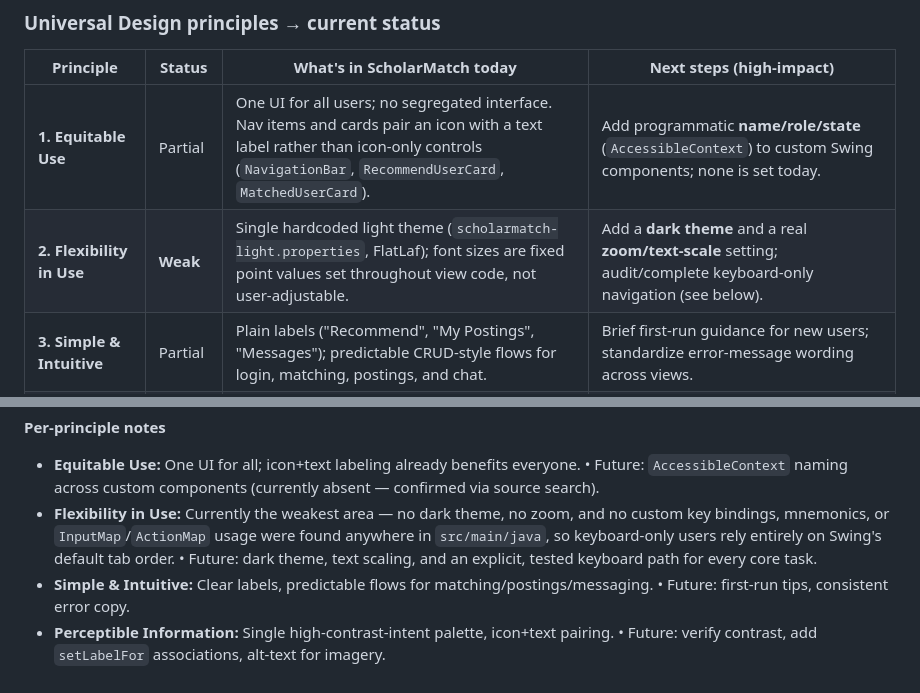
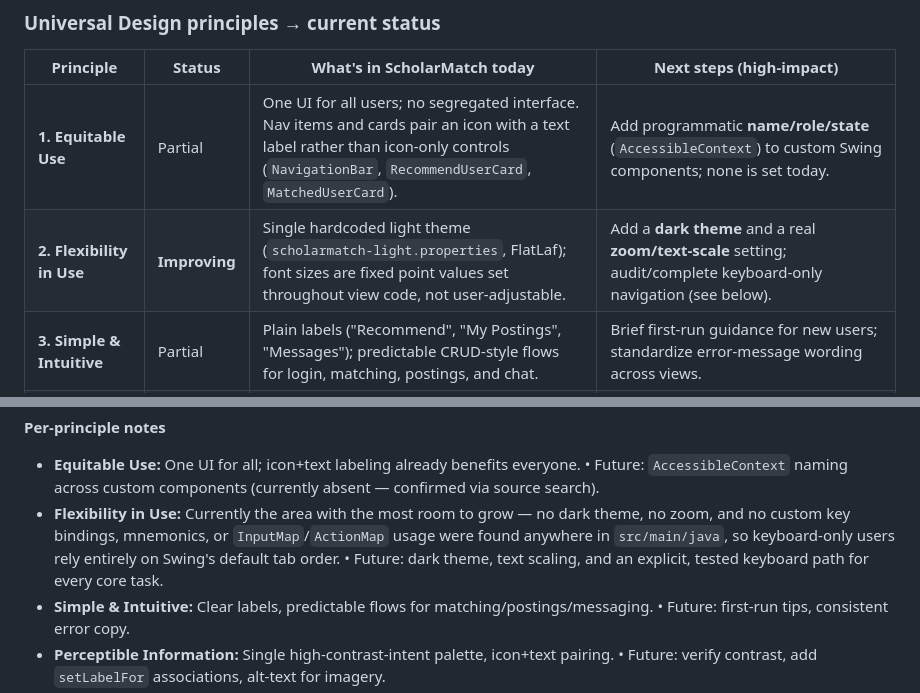
Before and after one commit to Guancheng-Chen/ScholarMatch, a Markdown page: docs/accessibility_report.md, 2 parts joined by grey strips. GitHub-like rendering.

Commit message:
docs: Reword Flexibility in Use rating from Weak to Improving
Same facts (no dark theme, no zoom, no keyboard-only path), softer
framing that matches the forward-looking tone of the rest of the report.

```diff
--- a/docs/accessibility_report.md
+++ b/docs/accessibility_report.md
@@ -8,7 +8,7 @@
 | Principle                      | Status      | What's in ScholarMatch today                                                                                                                                        | Next steps (high-impact)                                                                                                          |
 | ------------------------------- | ----------- | --------------------------------------------------------------------------------------------------------------------------------------------------------------------- | ----------------------------------------------------------------------------------------------------------------------------------- |
 | **1. Equitable Use**            | Partial     | One UI for all users; no segregated interface. Nav items and cards pair an icon with a text label rather than icon-only controls (`NavigationBar`, `RecommendUserCard`, `MatchedUserCard`). | Add programmatic **name/role/state** (`AccessibleContext`) to custom Swing components; none is set today.                          |
-| **2. Flexibility in Use**       | **Weak**    | Single hardcoded light theme (`scholarmatch-light.properties`, FlatLaf); font sizes are fixed point values set throughout view code, not user-adjustable.             | Add a **dark theme** and a real **zoom/text-scale** setting; audit/complete keyboard-only navigation (see below).                   |
+| **2. Flexibility in Use**       | **Improving** | Single hardcoded light theme (`scholarmatch-light.properties`, FlatLaf); font sizes are fixed point values set throughout view code, not user-adjustable.             | Add a **dark theme** and a real **zoom/text-scale** setting; audit/complete keyboard-only navigation (see below).                   |
 | **3. Simple & Intuitive**       | Partial     | Plain labels ("Recommend", "My Postings", "Messages"); predictable CRUD-style flows for login, matching, postings, and chat.                                          | Brief first-run guidance for new users; standardize error-message wording across views.                                            |
 | **4. Perceptible Information**  | Partial     | Consistent teal-green academic color palette; icons **and** text labels on nav/cards.                                                                                 | Verify contrast ≥ **4.5:1** against the palette; associate form inputs with labels; add descriptions for logo/illustration assets. |
 | **5. Tolerance for Error**      | **Strong**  | **Logout confirmation dialog** (`NavigationBar`, `JOptionPane.YES_NO_OPTION`, warning icon) and a custom **`ConfirmationDialog`** component gate destructive actions (e.g. account deletion, posting actions). Inline error labels bound to view-model state in `LoginView`/`RegisterView`; `JOptionPane` alerts elsewhere. | Bring the rest of the app onto the inline error-label pattern instead of modal alerts; link errors to the specific field.          |
@@ -18,7 +18,7 @@
 **Per-principle notes**
 
 * **Equitable Use:** One UI for all; icon+text labeling already benefits everyone. • Future: `AccessibleContext` naming across custom components (currently absent — confirmed via source search).
-* **Flexibility in Use:** Currently the weakest area — no dark theme, no zoom, and no custom key bindings, mnemonics, or `InputMap`/`ActionMap` usage were found anywhere in `src/main/java`, so keyboard-only users rely entirely on Swing's default tab order. • Future: dark theme, text scaling, and an explicit, tested keyboard path for every core task.
+* **Flexibility in Use:** Currently the area with the most room to grow — no dark theme, no zoom, and no custom key bindings, mnemonics, or `InputMap`/`ActionMap` usage were found anywhere in `src/main/java`, so keyboard-only users rely entirely on Swing's default tab order. • Future: dark theme, text scaling, and an explicit, tested keyboard path for every core task.
 * **Simple & Intuitive:** Clear labels, predictable flows for matching/postings/messaging. • Future: first-run tips, consistent error copy.
 * **Perceptible Information:** Single high-contrast-intent palette, icon+text pairing. • Future: verify contrast, add `setLabelFor` associations, alt-text for imagery.
 * **Tolerance for Error:** **Logout requires confirmation**, destructive posting/account actions route through `ConfirmationDialog`, and login/register surface inline, view-model-driven error text. • Future: extend the inline-label pattern app-wide; field-linked validation.
```
